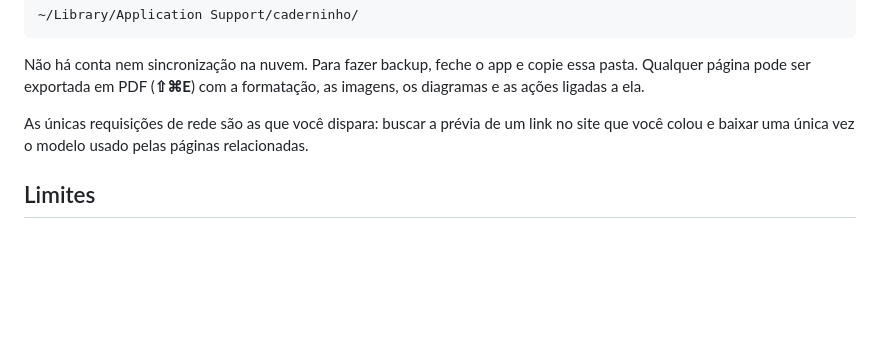
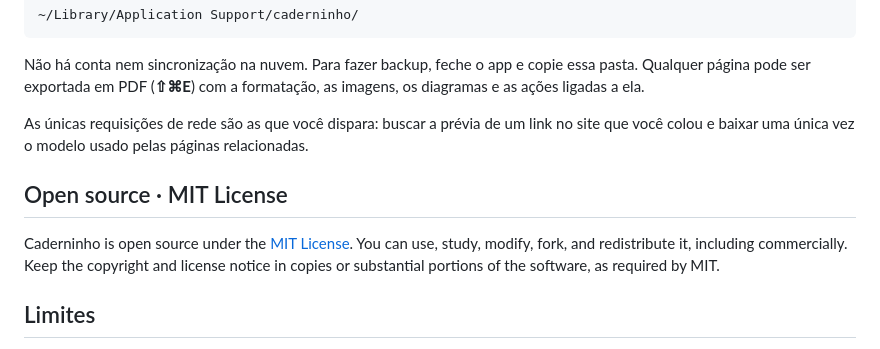
Before and after one commit to fagnermourafeitosa/caderninho, a Markdown page: README.md, the part around the change. Drawn GitHub-style; blank space fills up the shorter version.

Commit message:
docs: clarify MIT open-source license in README

```diff
--- a/README.md
+++ b/README.md
@@ -76,6 +76,10 @@ Não há conta nem sincronização na nuvem. Para fazer backup, feche o app e co
 
 As únicas requisições de rede são as que você dispara: buscar a prévia de um link no site que você colou e baixar uma única vez o modelo usado pelas páginas relacionadas.
 
+## Open source · MIT License
+
+Caderninho is open source under the [MIT License](https://opensource.org/license/mit). You can use, study, modify, fork, and redistribute it, including commercially. Keep the copyright and license notice in copies or substantial portions of the software, as required by MIT.
+
 ## Limites
 
 - Só para macOS, com interface em português.
```
